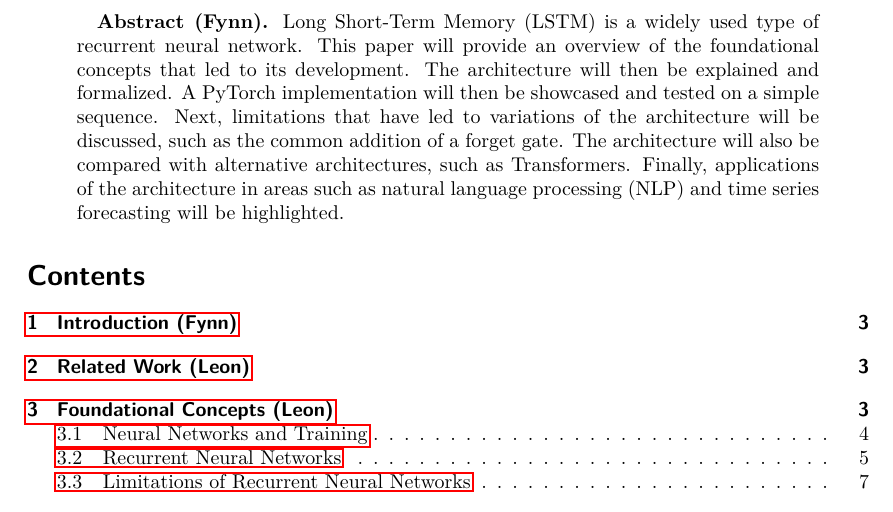
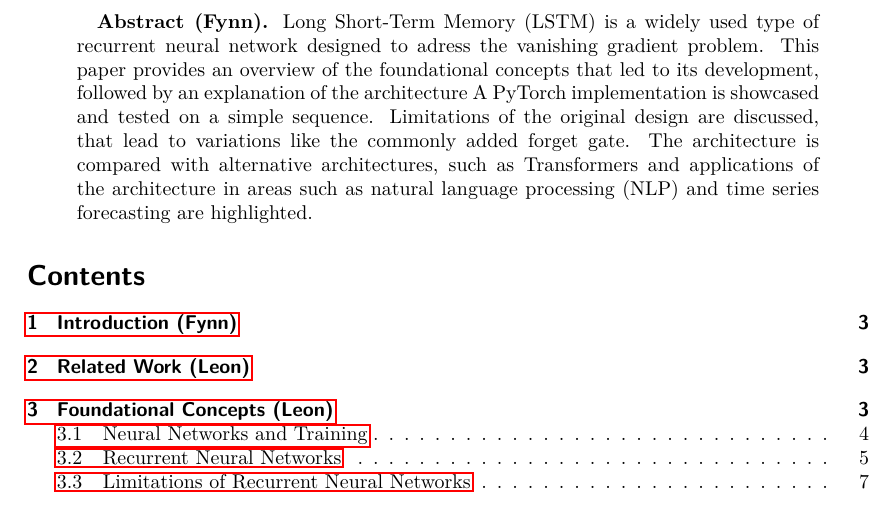
Before and after one commit to Vadris/ProseminarML---LSTM, a LaTeX paper (report/seminar_report.tex): part of page 2 of 19, cut so that both start at the same text. Compiled offline with pdfLaTeX.

Commit message:
Improoved abstract

```diff
--- a/report/seminar_report.tex
+++ b/report/seminar_report.tex
@@ -93,7 +93,7 @@
 \include{titlepage}
 
 \begin{abstract}
-\textbf{Abstract (Fynn).} Long Short-Term Memory (LSTM) is a widely used type of recurrent neural network. This paper will provide an overview of the foundational concepts that led to its development. The architecture will then be explained and formalized. A PyTorch implementation will then be showcased and tested on a simple sequence. Next, limitations that have led to variations of the architecture will be discussed, such as the common addition of a forget gate. The architecture will also be compared with alternative architectures, such as Transformers. Finally, applications of the architecture in areas such as natural language processing (NLP) and time series forecasting will be highlighted.
+\textbf{Abstract (Fynn).} Long Short-Term Memory (LSTM) is a widely used type of recurrent neural network designed to adress the vanishing gradient problem. This paper provides an overview of the foundational concepts that led to its development, followed by an explanation of the architecture A PyTorch implementation is showcased and tested on a simple sequence. Limitations of the original design are discussed, that lead to variations like the commonly added forget gate. The architecture is compared with alternative architectures, such as Transformers and applications of the architecture in areas such as natural language processing (NLP) and time series forecasting are highlighted.
 \end{abstract}
 
 \tableofcontents
```
